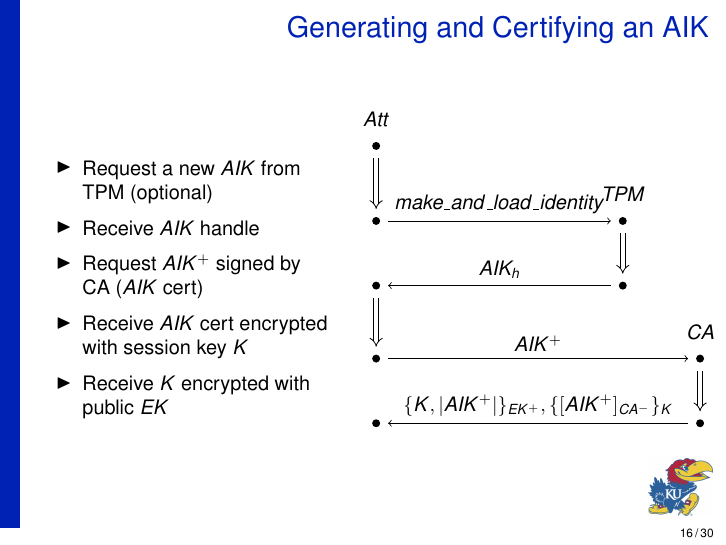
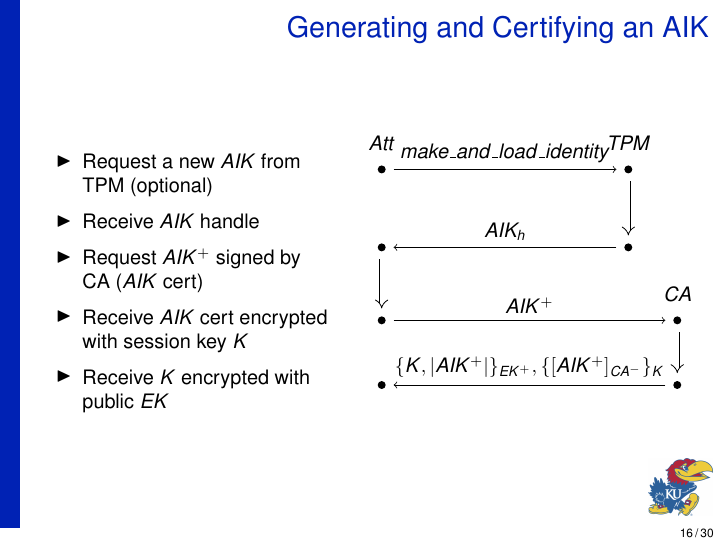
Before and after one commit to armoredsoftware/doc, LaTeX slides (meetings/demo14/slides/demo14.tex): page 16 of 30. Compiled offline with pdfLaTeX.

Commit message:
removed superfluous ATT transition

```diff
--- a/meetings/demo14/slides/demo14.tex
+++ b/meetings/demo14/slides/demo14.tex
@@ -534,11 +534,12 @@
       dot/.style={shape=circle,fill=black,minimum size=4pt,
         inner sep=0pt,outer sep=4pt}]
       \matrix[matrix of nodes] {
-        |[dot,label=above:$\att$] (B1)| {}
-        &[3.5cm] |[] (T1)| {}
-        &[0.5cm] |[] (C1)| {}\\[0.5cm]
-        |[dot] (B2)| {}
-        &|[dot,label=above:$\tp$] (T2)| {}\\[1.0cm]
+%        |[dot,label=above:$\att$] (B1)| {}
+%        &[3.5cm] |[] (T1)| {}
+%        &[0.5cm] |[] (C1)| {}\\[0.5cm]
+        |[dot,label=above:$\att$] (B2)| {}
+        &[3.5cm] |[dot,label=above:$\tp$] (T2)| {}\\
+        &[0.5cm] |[] (C2)| {}\\[1.0cm]
         |[dot] (B3)| {}
         & |[dot] (T3)| {}\\  [0.5cm]
         |[dot] (B4)| {}
```
Also changed, not shown: meetings/demo14/slides/demo14.pdf, meetings/demo14/slides/demo14.tex (4 more changed lines).
